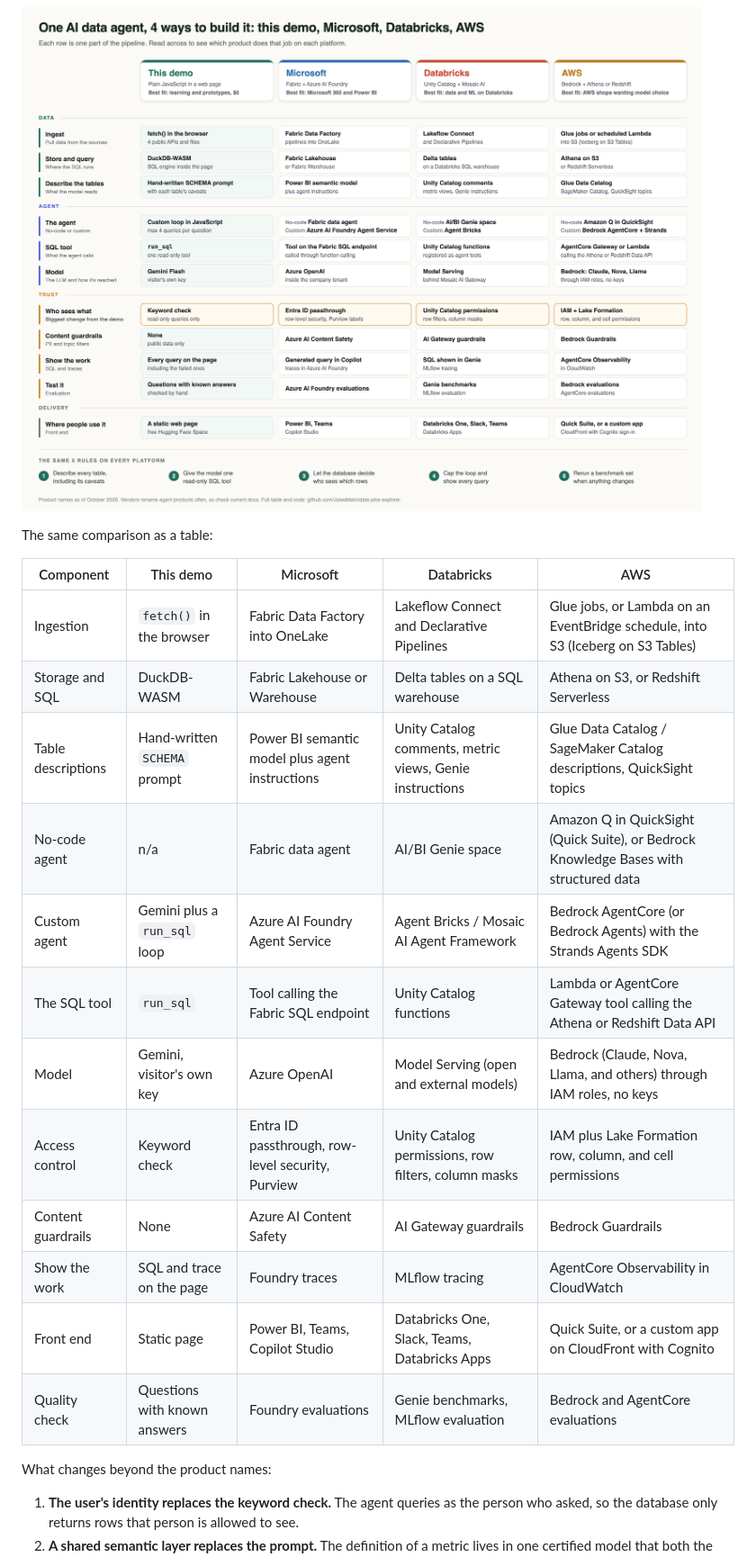
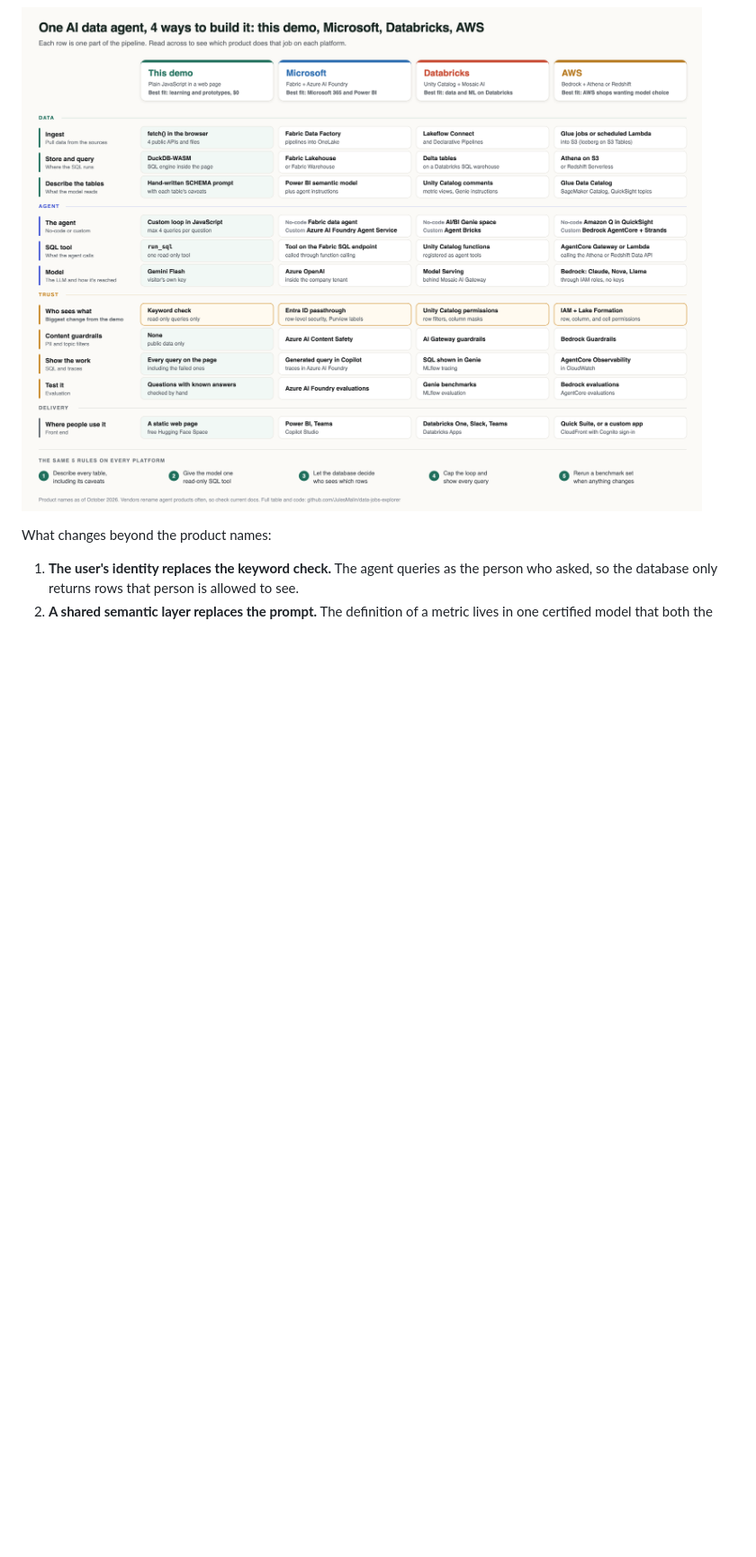
Before and after one commit to JulesMalin/data-jobs-explorer, a Markdown page: README.md, the part around the change. Shown at 90% size. Rendered like a GitHub page; blank space fills up the shorter version.

Commit message:
README: replace platform table with the diagram
Co-Authored-By: Claude Opus 5.5 <noreply@anthropic.com>

```diff
--- a/README.md
+++ b/README.md
@@ -125,23 +125,6 @@ This demo is an agentic text-to-SQL app: one agent, one read-only SQL tool, a ca
 
 ![One AI data agent, 4 ways to build it: this demo, Microsoft, Databricks, and AWS, compared across 11 parts of the pipeline](docs/platforms.png)
 
-The same comparison as a table:
-
-| Component | This demo | Microsoft | Databricks | AWS |
-|---|---|---|---|---|
-| Ingestion | `fetch()` in the browser | Fabric Data Factory into OneLake | Lakeflow Connect and Declarative Pipelines | Glue jobs, or Lambda on an EventBridge schedule, into S3 (Iceberg on S3 Tables) |
-| Storage and SQL | DuckDB-WASM | Fabric Lakehouse or Warehouse | Delta tables on a SQL warehouse | Athena on S3, or Redshift Serverless |
-| Table descriptions | Hand-written `SCHEMA` prompt | Power BI semantic model plus agent instructions | Unity Catalog comments, metric views, Genie instructions | Glue Data Catalog / SageMaker Catalog descriptions, QuickSight topics |
-| No-code agent | n/a | Fabric data agent | AI/BI Genie space | Amazon Q in QuickSight (Quick Suite), or Bedrock Knowledge Bases with structured data |
-| Custom agent | Gemini plus a `run_sql` loop | Azure AI Foundry Agent Service | Agent Bricks / Mosaic AI Agent Framework | Bedrock AgentCore (or Bedrock Agents) with the Strands Agents SDK |
-| The SQL tool | `run_sql` | Tool calling the Fabric SQL endpoint | Unity Catalog functions | Lambda or AgentCore Gateway tool calling the Athena or Redshift Data API |
-| Model | Gemini, visitor's own key | Azure OpenAI | Model Serving (open and external models) | Bedrock (Claude, Nova, Llama, and others) through IAM roles, no keys |
-| Access control | Keyword check | Entra ID passthrough, row-level security, Purview | Unity Catalog permissions, row filters, column masks | IAM plus Lake Formation row, column, and cell permissions |
-| Content guardrails | None | Azure AI Content Safety | AI Gateway guardrails | Bedrock Guardrails |
-| Show the work | SQL and trace on the page | Foundry traces | MLflow tracing | AgentCore Observability in CloudWatch |
-| Front end | Static page | Power BI, Teams, Copilot Studio | Databricks One, Slack, Teams, Databricks Apps | Quick Suite, or a custom app on CloudFront with Cognito |
-| Quality check | Questions with known answers | Foundry evaluations | Genie benchmarks, MLflow evaluation | Bedrock and AgentCore evaluations |
-
 What changes beyond the product names:
 
 1. **The user's identity replaces the keyword check.** The agent queries as the person who asked, so the database only returns rows that person is allowed to see.
```
